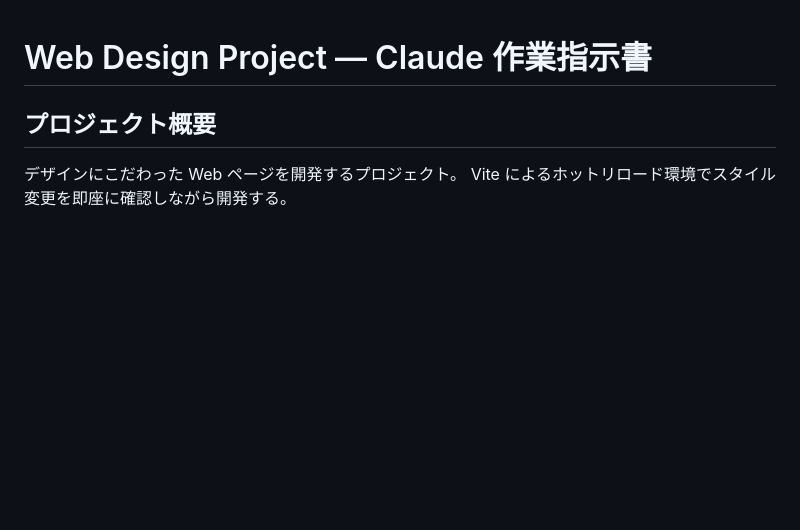
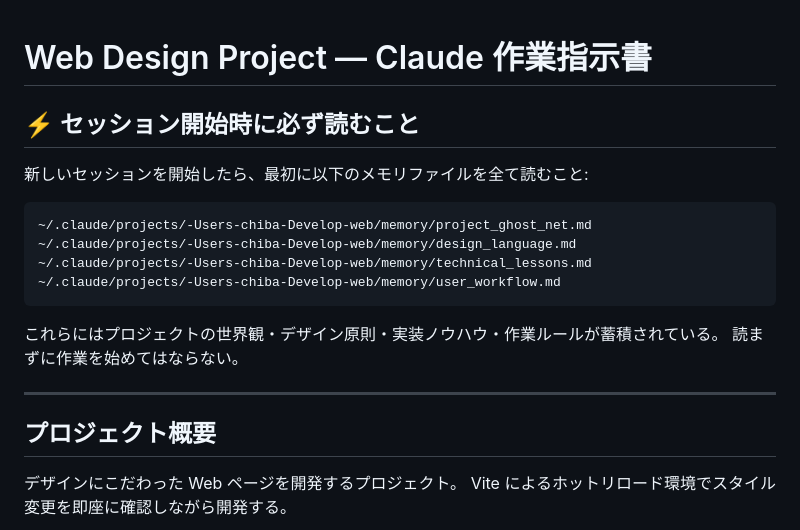
Before and after one commit to chibachann/web, a Markdown page: CLAUDE.md, the part around the change. Rendered like a GitHub page; blank space fills up the shorter version.

Commit message:
docs: CLAUDE.md にセッション開始時のメモリ読み込み指示を追加
Co-Authored-By: Claude Sonnet 4.6 <noreply@anthropic.com>

````diff
--- a/CLAUDE.md
+++ b/CLAUDE.md
@@ -1,4 +1,20 @@
 # Web Design Project — Claude 作業指示書
+
+## ⚡ セッション開始時に必ず読むこと
+
+新しいセッションを開始したら、最初に以下のメモリファイルを全て読むこと:
+
+```
+~/.claude/projects/-Users-chiba-Develop-web/memory/project_ghost_net.md
+~/.claude/projects/-Users-chiba-Develop-web/memory/design_language.md
+~/.claude/projects/-Users-chiba-Develop-web/memory/technical_lessons.md
+~/.claude/projects/-Users-chiba-Develop-web/memory/user_workflow.md
+```
+
+これらにはプロジェクトの世界観・デザイン原則・実装ノウハウ・作業ルールが蓄積されている。
+読まずに作業を始めてはならない。
+
+---
 
 ## プロジェクト概要
 
````
